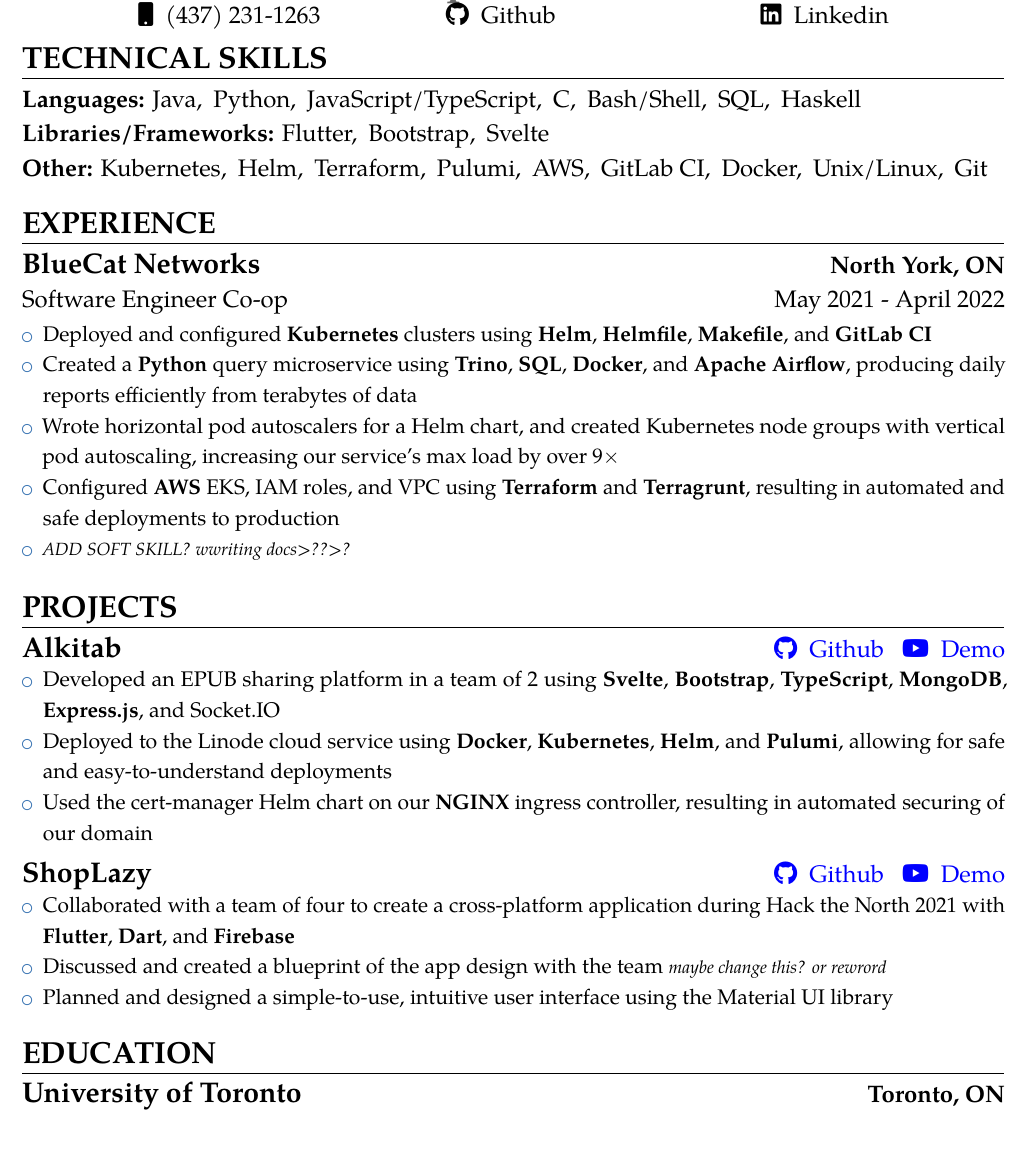
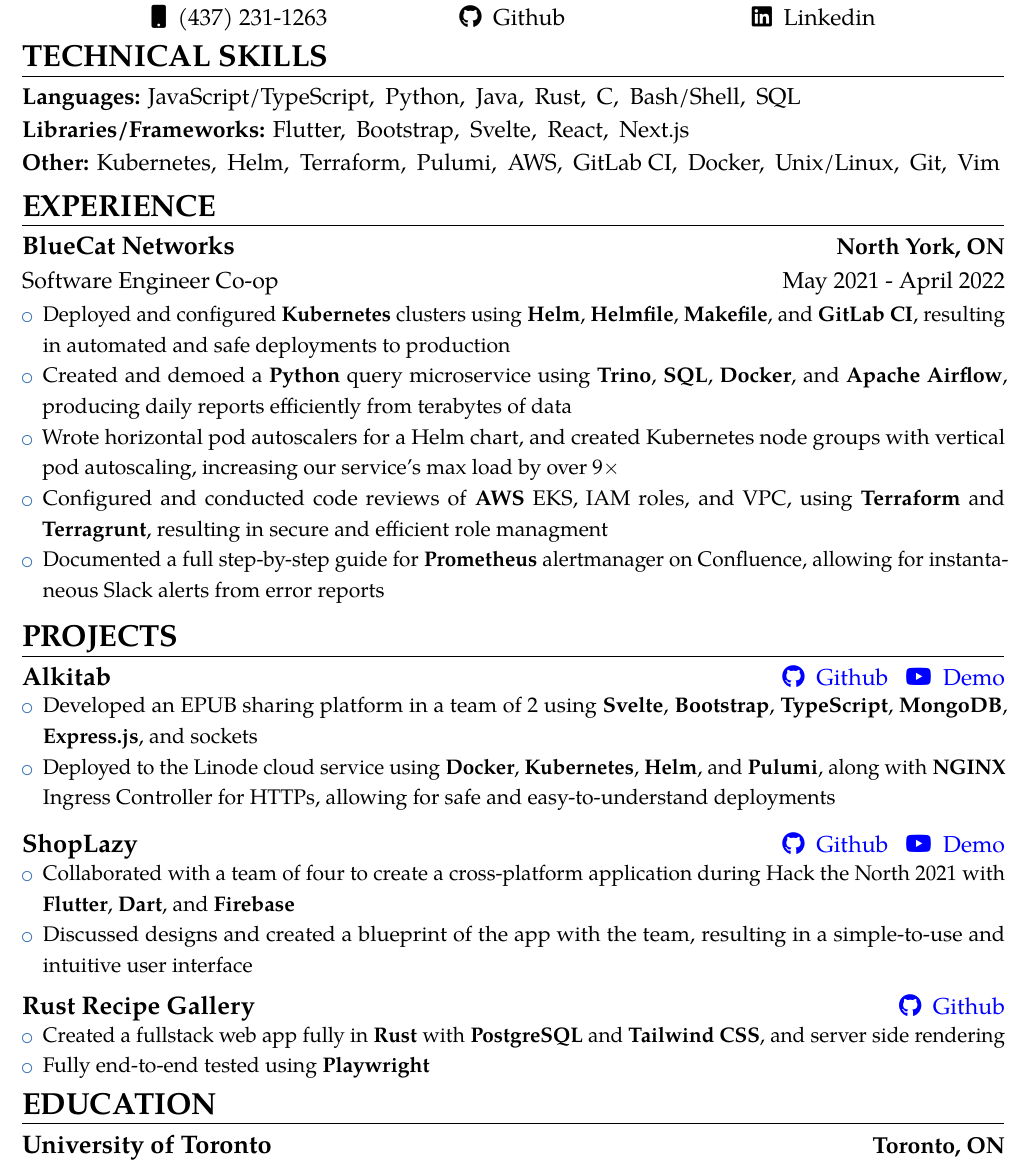
Before and after one commit to Epicsteve2/LaTeX-Files, a LaTeX CV (src/StephenGuo_Resume.tex): part of the page, cut so that both start at the same text. Compiled offline with pdfLaTeX.

Commit message:
update resume

```diff
--- a/src/StephenGuo_Resume.tex
+++ b/src/StephenGuo_Resume.tex
@@ -31,13 +31,13 @@
 %----------------------------------------------------------------------------------
 %            variables
 %----------------------------------------------------------------------------------
-\def \scaleFont {1.13} % increase font size!
+\def \scaleFont {1.09} % increase font size!
 \name{Stephen}{Guo}
 \def \headingSpace {-9mm * \real{\scaleFont}} % vertical space after every header
 \def \skillSpacing {1mm} % space after every kills in technical skills
-\def \sectionSpacing {-10mm} % idk what this is for lol
-\def \scaleHeadings {1.19}
-\def \nameSpace {-21mm}
+\def \sectionSpacing {-12mm} % idk what this is for lol
+\def \scaleHeadings {1.15}
+\def \nameSpace {-18.5mm}
 
 %----------------------------------------------------------------------------------
 %            custom commands
@@ -95,23 +95,27 @@
 	\faEnvelope\enspace \href{mailto:steve.guo@mail.utoronto.ca}{steve.guo@mail.utoronto.ca} \\
-	\faMobile\enspace (437) 231-1263 \hspace*{20mm * \real{\scaleFont}}
+	\faMobile\enspace (437) 231-1263 \hspace*{22mm * \real{\scaleFont}}
 	% \href{https://epicsteve2.github.io/}{\faGlobe\enspace Website} \hspace*{20mm}
-  \href{https://github.com/Epicsteve2}{\faGithub\enspace Github} \hspace*{34mm * \real{\scaleFont}}
+	\href{https://github.com/Epicsteve2}{\faGithub\enspace Github} \hspace*{32mm * \real{\scaleFont}}
 	\href{https://www.linkedin.com/in/stephen-guo-399959192/}{\faLinkedin\enspace Linkedin}\\
 \end{center} \leavevmode\\[-24mm]
 
 \section{TECHNICAL SKILLS} \leavevmode \\[\headingSpace]
 \textbf{Languages:}
+JavaScript/TypeScript,\hspace*{\skillSpacing}
+Python,\hspace*{\skillSpacing}
 Java,\hspace*{\skillSpacing}
-  Python,\hspace*{\skillSpacing}
-  JavaScript/TypeScript,\hspace*{\skillSpacing}
+Rust,\hspace*{\skillSpacing}
 C,\hspace*{\skillSpacing}
 Bash/Shell,\hspace*{\skillSpacing}
-  SQL,\hspace*{\skillSpacing}
-  Haskell\hspace*{\skillSpacing}\\
+SQL\hspace*{\skillSpacing}
+\\
 \textbf{Libraries/Frameworks:}
 Flutter,\hspace*{\skillSpacing}
 Bootstrap,\hspace*{\skillSpacing}
-  Svelte\hspace*{\skillSpacing}\\
+Svelte,\hspace*{\skillSpacing}
+React,\hspace*{\skillSpacing}
+Next.js\hspace*{\skillSpacing}
+\\
 \textbf{Other:}
 Kubernetes,\hspace*{\skillSpacing}
 Helm,\hspace*{\skillSpacing}
@@ -121,37 +125,40 @@
 GitLab CI,\hspace*{\skillSpacing}
 Docker,\hspace*{\skillSpacing}
 Unix/Linux,\hspace*{\skillSpacing}
-  Git\hspace*{\skillSpacing}
+Git,\hspace*{\skillSpacing}
+Vim\hspace*{\skillSpacing}
 \\[\sectionSpacing]
 
 \section{EXPERIENCE} \leavevmode \\[\headingSpace]
 {\customcventry{May 2021 - April 2022}{Software Engineer Co-op}{BlueCat Networks}{North York, ON}{}
 {\begin{itemize} \relscale{\scaleFont}
-    \item Deployed and configured \textbf{Kubernetes} clusters using \textbf{Helm}, \textbf{Helmfile}, \textbf{Makefile}, and \textbf{GitLab CI}
-		\item Created a \textbf{Python} query microservice using \textbf{Trino}, \textbf{SQL}, \textbf{Docker}, and \textbf{Apache Airflow}, producing daily reports efficiently from terabytes of data
+		\item Deployed and configured \textbf{Kubernetes} clusters using \textbf{Helm}, \textbf{Helmfile}, \textbf{Makefile}, and \textbf{GitLab CI}, resulting in automated and safe deployments to production
+		\item Created and demoed a \textbf{Python} query microservice using \textbf{Trino}, \textbf{SQL}, \textbf{Docker}, and \textbf{Apache Airflow}, producing daily reports efficiently from terabytes of data
 		      % \item Exposed metrics and created custom alerts in the \textbf{Prometheus Alertmanager}, allowing for urgent fixes within 15 minutes across all teams
 		\item Wrote horizontal pod autoscalers for a Helm chart, and created Kubernetes node groups with vertical pod autoscaling, increasing our service's max load by over 9$\times$
-		\item Configured \textbf{AWS} EKS, IAM roles, and VPC using \textbf{Terraform} and \textbf{Terragrunt}, resulting in automated and safe deployments to production
-    \item \textit{\footnotesize ADD SOFT SKILL? wwriting docs>??>?}
+		\item Configured and conducted code reviews of \textbf{AWS} EKS, IAM roles, and VPC, using \textbf{Terraform} and \textbf{Terragrunt}, resulting in secure and efficient role managment
+		\item Documented a full step-by-step guide for \textbf{Prometheus} alertmanager on Confluence, allowing for instantaneous Slack alerts from error reports
+		      % \item \textit{\footnotesize ADD SOFT SKILL? wwriting docs>??>?}
 	\end{itemize}
 }
-}
+}~\\[-14mm]
+% \\[\sectionSpacing]
 
 \section{PROJECTS} \leavevmode \\[\headingSpace]
 {\customcvproject{Alkitab}{\href{https://github.com/Epicsteve2/cscc09-alkitab}{\faGithub\enspace Github} \enspace \href{https://youtu.be/0GMP3xIboAI}{\faYoutube \enspace Demo}} % {\footnotesize June 2022 - August 2022}\\[-20mm]
 {\begin{itemize} \relscale{\scaleFont}
-    \item Developed an EPUB sharing platform in a team of 2 using \textbf{Svelte}, \textbf{Bootstrap}, \textbf{TypeScript}, \textbf{MongoDB}, \textbf{Express.js}, and Socket.IO
-    \item Deployed to the Linode cloud service using \textbf{Docker}, \textbf{Kubernetes}, \textbf{Helm}, and \textbf{Pulumi}, allowing for safe and easy-to-understand deployments
+		\item Developed an EPUB sharing platform in a team of 2 using \textbf{Svelte}, \textbf{Bootstrap}, \textbf{TypeScript}, \textbf{MongoDB}, \textbf{Express.js}, and sockets
+		\item Deployed to the Linode cloud service using \textbf{Docker}, \textbf{Kubernetes}, \textbf{Helm}, and \textbf{Pulumi}, along with \textbf{NGINX} Ingress Controller for HTTPs, allowing for safe and easy-to-understand deployments
 		      % \item Created a responsive, clean user interface using the Bootstrap grid system
-    \item Used the cert-manager Helm chart on our \textbf{NGINX} ingress controller, resulting in automated securing of our domain
+		      % \item Used the cert-manager Helm chart on our \textbf{NGINX} ingress controller, resulting in automated securing of our domain
 	\end{itemize}
 }
 }
 {\customcvproject{ShopLazy}{\href{https://github.com/Epicsteve2/ShopLazy}{\faGithub\enspace Github} \enspace \href{https://youtu.be/1Oh5CRH3aMU}{\faYoutube \enspace Demo}}
 {\begin{itemize} \relscale{\scaleFont}
 		\item Collaborated with a team of four to create a cross-platform application during Hack the North 2021 with \textbf{Flutter}, \textbf{Dart}, and \textbf{Firebase}
-		\item Discussed and created a blueprint of the app design with the team \textit{\footnotesize maybe change this? or rewrord}
-		\item Planned and designed a simple-to-use, intuitive user interface using the Material UI library
+		\item Discussed designs and created a blueprint of the app with the team, resulting in a simple-to-use and intuitive user interface
+		      % \item Planned and designed a simple-to-use, intuitive user interface using the Material UI library
 	\end{itemize}
 }
 }
@@ -164,7 +171,15 @@
 % 	\end{itemize}
 % }
 % }
-\leavevmode\\[-20mm]
+%% Rust?
+{\customcvproject{Rust Recipe Gallery}{\href{https://github.com/Epicsteve2/rust-recipe-gallery}{\faGithub\enspace Github}}
+{\begin{itemize} \relscale{\scaleFont}
+		\item Created a fullstack web app fully in \textbf{Rust} with \textbf{PostgreSQL} and \textbf{Tailwind CSS}, and server side rendering
+		\item Fully end-to-end tested using \textbf{Playwright}
+	\end{itemize}
+}
+}
+\leavevmode\\[-24mm]
 
 \section{EDUCATION} \leavevmode \\[\headingSpace]
 {\customcventry{Expected Graduation: April 2024}{HBSc. in Computer Science Specialist}{University of Toronto}{Toronto, ON}{}{}}
```
Also changed, not shown: pdf/B24 HW2.pdf, pdf/B24 HW3.pdf, pdf/B24 HW4.pdf, pdf/B24 HW5.pdf, pdf/B36 A2 Q3 8.pdf, pdf/B36 A2 Q5a.pdf, pdf/B36 A5 Q4.pdf, pdf/B36 TT5 Q2.pdf, pdf/B36 TT5 Q4.pdf, pdf/C43 A1.pdf, pdf/CSCB58_Lab2.pdf, pdf/CSCB58_Lab5.pdf, pdf/CSCB58_Lab6.pdf, pdf/CSCB63_A1.pdf, 20 more files, 6 other files. Lines whose indentation alone changed are shown as unchanged.
